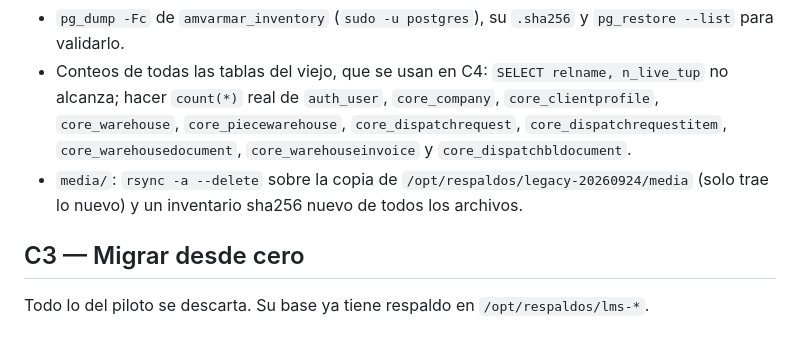
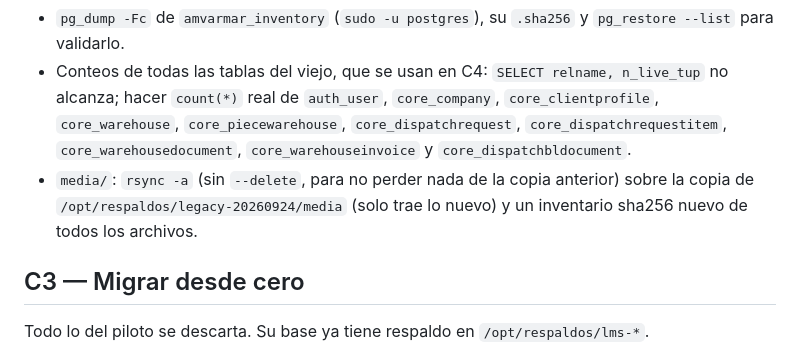
Before and after one commit to wrldottoDev/amvarmarLMS, a Markdown page: infra/produccion/CUTOVER_VPS.md, the part around the change. GitHub-like rendering.

Commit message:
docs(infra): el rsync del respaldo de media va sin --delete
Co-Authored-By: Claude Opus 5.5 <noreply@anthropic.com>
Claude-Session: https://claude.ai/code/session_01SvjH7SQnXGYGLNp39kJ29h

```diff
--- a/infra/produccion/CUTOVER_VPS.md
+++ b/infra/produccion/CUTOVER_VPS.md
@@ -44,7 +44,7 @@ En `/opt/respaldos/legacy-final-AAAAMMDDTHHMM/`:
   hacer `count(*)` real de `auth_user`, `core_company`, `core_clientprofile`, `core_warehouse`,
   `core_piecewarehouse`, `core_dispatchrequest`, `core_dispatchrequestitem`, `core_warehousedocument`,
   `core_warehouseinvoice` y `core_dispatchbldocument`.
-- `media/`: `rsync -a --delete` sobre la copia de `/opt/respaldos/legacy-20260924/media` (solo trae lo
+- `media/`: `rsync -a` (sin `--delete`, para no perder nada de la copia anterior) sobre la copia de `/opt/respaldos/legacy-20260924/media` (solo trae lo
   nuevo) y un inventario sha256 nuevo de todos los archivos.
 
 ## C3 — Migrar desde cero
```
